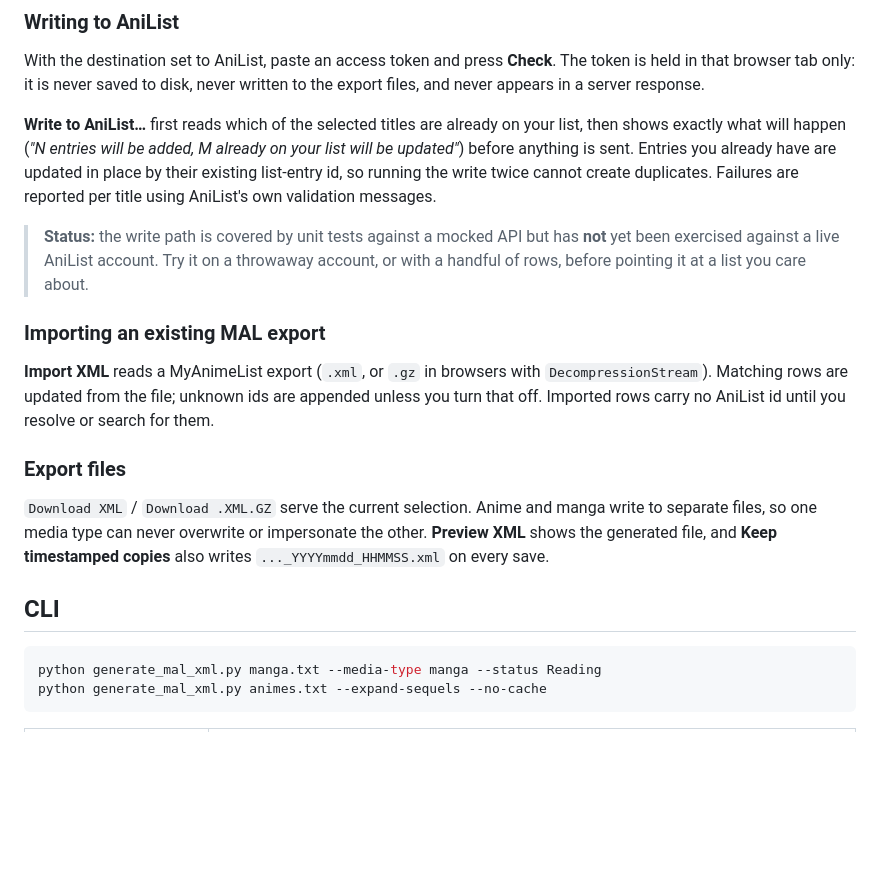
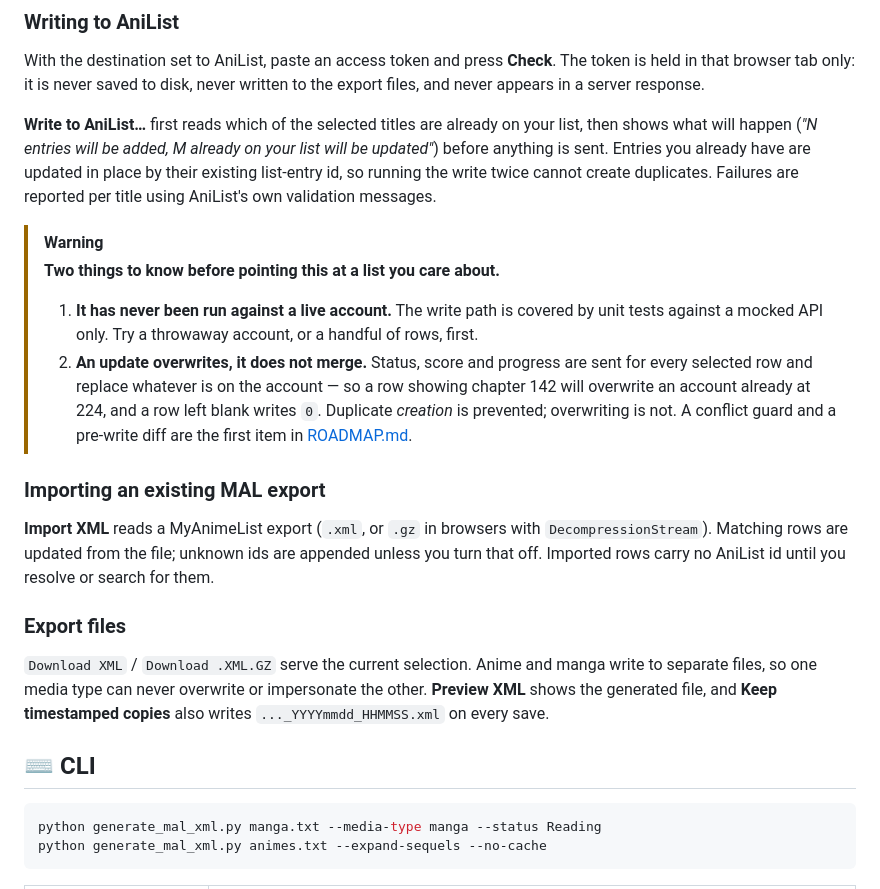
Before and after one commit to Kp2444/AniExportv2, a Markdown page: README.md, the part around one of its changes. Drawn GitHub-style; blank space fills up the shorter version.

````diff
--- a/README.md
+++ b/README.md
@@ -87,14 +148,21 @@ in that browser tab only: it is never saved to disk, never written to the export
 appears in a server response.
 
 **Write to AniList…** first reads which of the selected titles are already on your list, then
-shows exactly what will happen (*"N entries will be added, M already on your list will be
-updated"*) before anything is sent. Entries you already have are updated in place by their
-existing list-entry id, so running the write twice cannot create duplicates. Failures are reported
-per title using AniList's own validation messages.
+shows what will happen (*"N entries will be added, M already on your list will be updated"*)
+before anything is sent. Entries you already have are updated in place by their existing
+list-entry id, so running the write twice cannot create duplicates. Failures are reported per
+title using AniList's own validation messages.
 
-> **Status:** the write path is covered by unit tests against a mocked API but has **not** yet been
-> exercised against a live AniList account. Try it on a throwaway account, or with a handful of
-> rows, before pointing it at a list you care about.
+> [!WARNING]
+> **Two things to know before pointing this at a list you care about.**
+>
+> 1. **It has never been run against a live account.** The write path is covered by unit tests
+>    against a mocked API only. Try a throwaway account, or a handful of rows, first.
+> 2. **An update overwrites, it does not merge.** Status, score and progress are sent for every
+>    selected row and replace whatever is on the account — so a row showing chapter 142 will
+>    overwrite an account already at 224, and a row left blank writes `0`. Duplicate *creation* is
+>    prevented; overwriting is not. A conflict guard and a pre-write diff are the first item in
+>    [ROADMAP.md](ROADMAP.md).
 
 ### Importing an existing MAL export
 
@@ -108,7 +176,7 @@ you turn that off. Imported rows carry no AniList id until you resolve or search
 files, so one media type can never overwrite or impersonate the other. **Preview XML** shows the
 generated file, and **Keep timestamped copies** also writes `..._YYYYmmdd_HHMMSS.xml` on every save.
 
-## CLI
+## ⌨️ CLI
 
 ```bash
 python generate_mal_xml.py manga.txt --media-type manga --status Reading
````
Also changed, not shown: other parts of README.md (+101 -19 lines).
